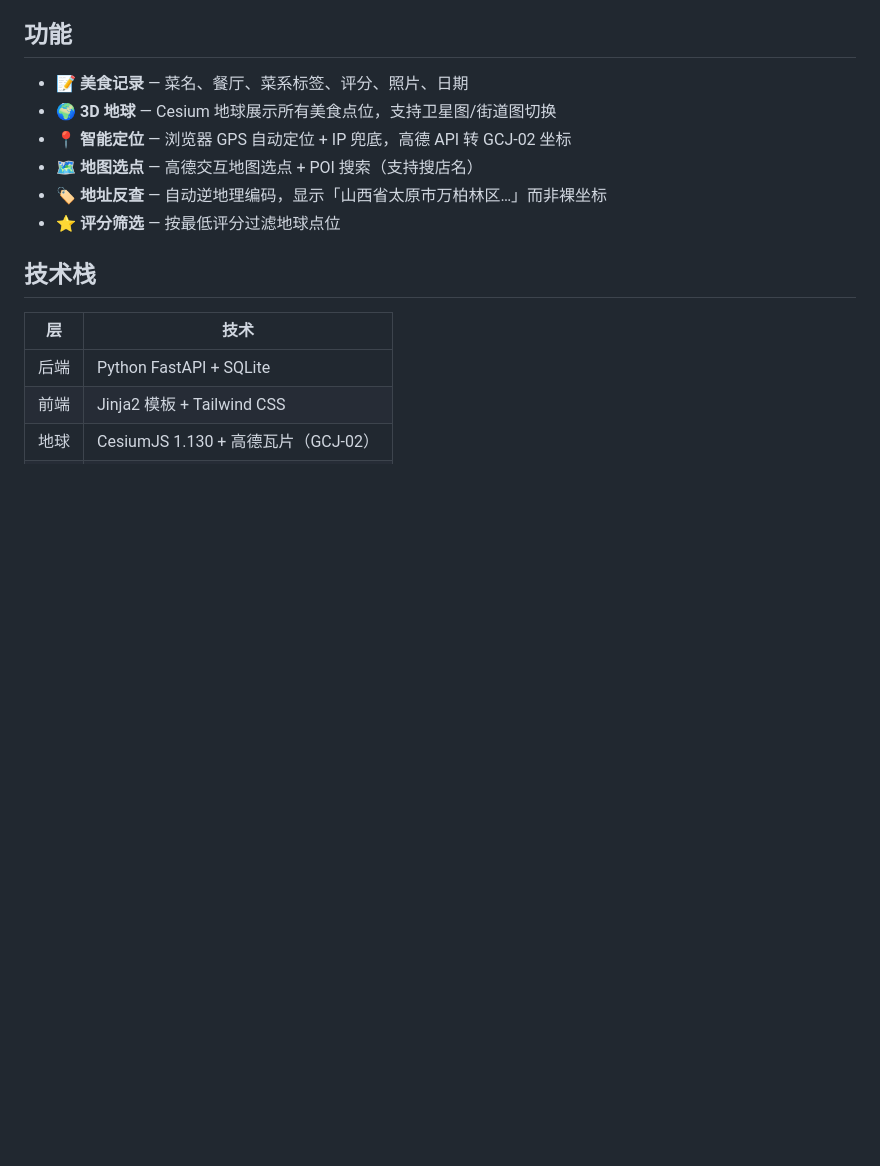
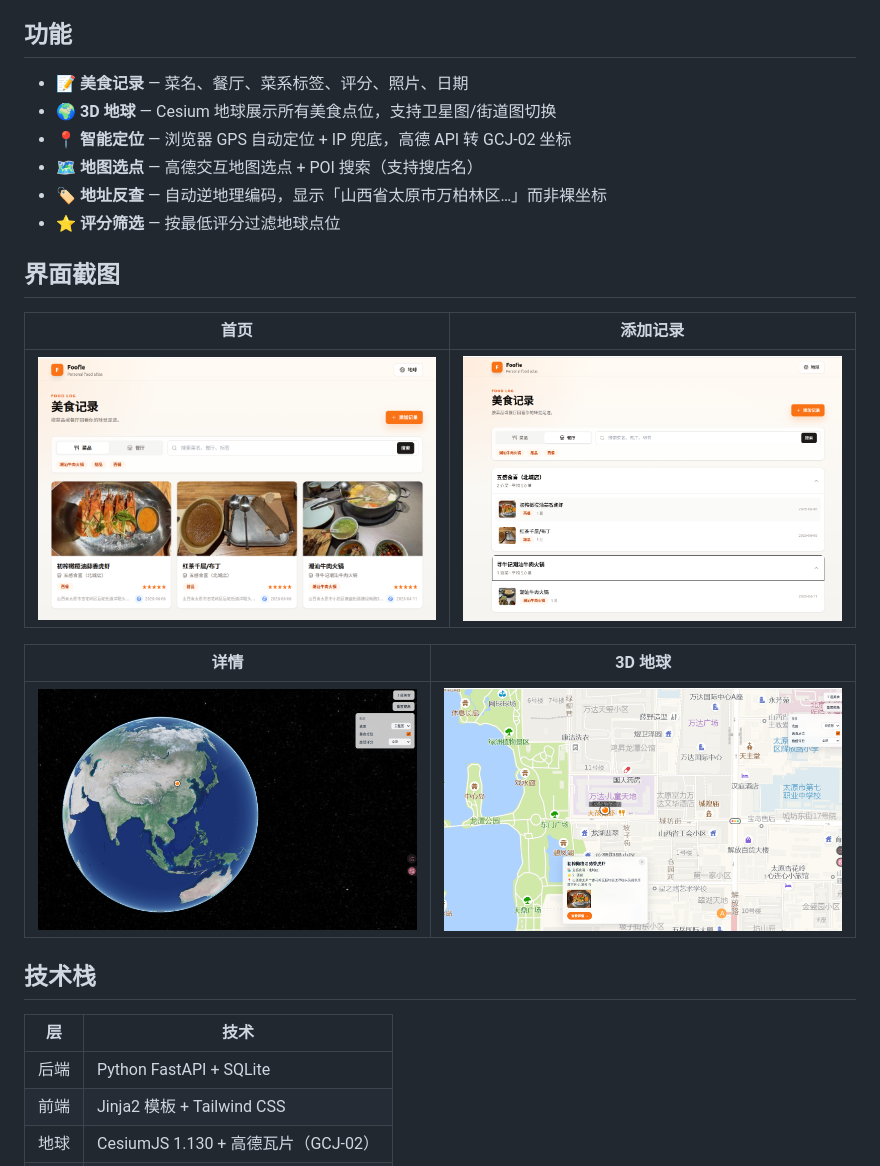
Before and after one commit to hhman3097/Foofie, a Markdown page: README.md, the part around the change. Drawn GitHub-style; pictures changed too: screenshots/01.png (added), screenshots/02.png (added), screenshots/03.png (added); blank space fills up the shorter version.

Commit message:
docs: 添加界面截图

```diff
--- a/README.md
+++ b/README.md
@@ -10,6 +10,16 @@
 - 🗺️ **地图选点** — 高德交互地图选点 + POI 搜索（支持搜店名）
 - 🏷️ **地址反查** — 自动逆地理编码，显示「山西省太原市万柏林区…」而非裸坐标
 - ⭐ **评分筛选** — 按最低评分过滤地球点位
+
+## 界面截图
+
+| 首页 | 添加记录 |
+|------|---------|
+| ![首页](screenshots/01.png) | ![添加](screenshots/02.png) |
+
+| 详情 | 3D 地球 |
+|------|--------|
+| ![详情](screenshots/03.png) | ![地球](screenshots/04.png) |
 
 ## 技术栈
 
```
